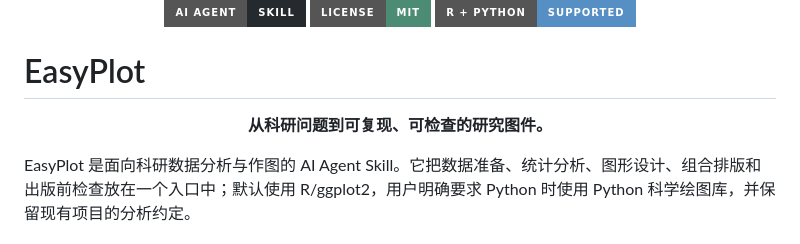
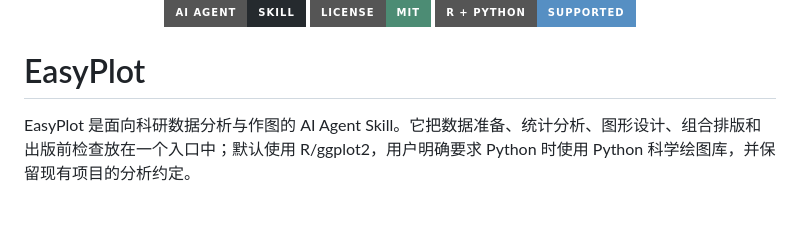
Before and after one commit to Rimagination/easyplot, a Markdown page: README.md, the part around the change. Drawn GitHub-style; badges without logos; blank space fills up the shorter version.

Commit message:
Simplify EasyPlot README header

```diff
--- a/README.md
+++ b/README.md
@@ -9,8 +9,6 @@
 </p>
 
 # EasyPlot
-
-<p align="center"><strong>从科研问题到可复现、可检查的研究图件。</strong></p>
 
 EasyPlot 是面向科研数据分析与作图的 AI Agent Skill。它把数据准备、统计分析、图形设计、组合排版和出版前检查放在一个入口中；默认使用 R/ggplot2，用户明确要求 Python 时使用 Python 科学绘图库，并保留现有项目的分析约定。
 
```
